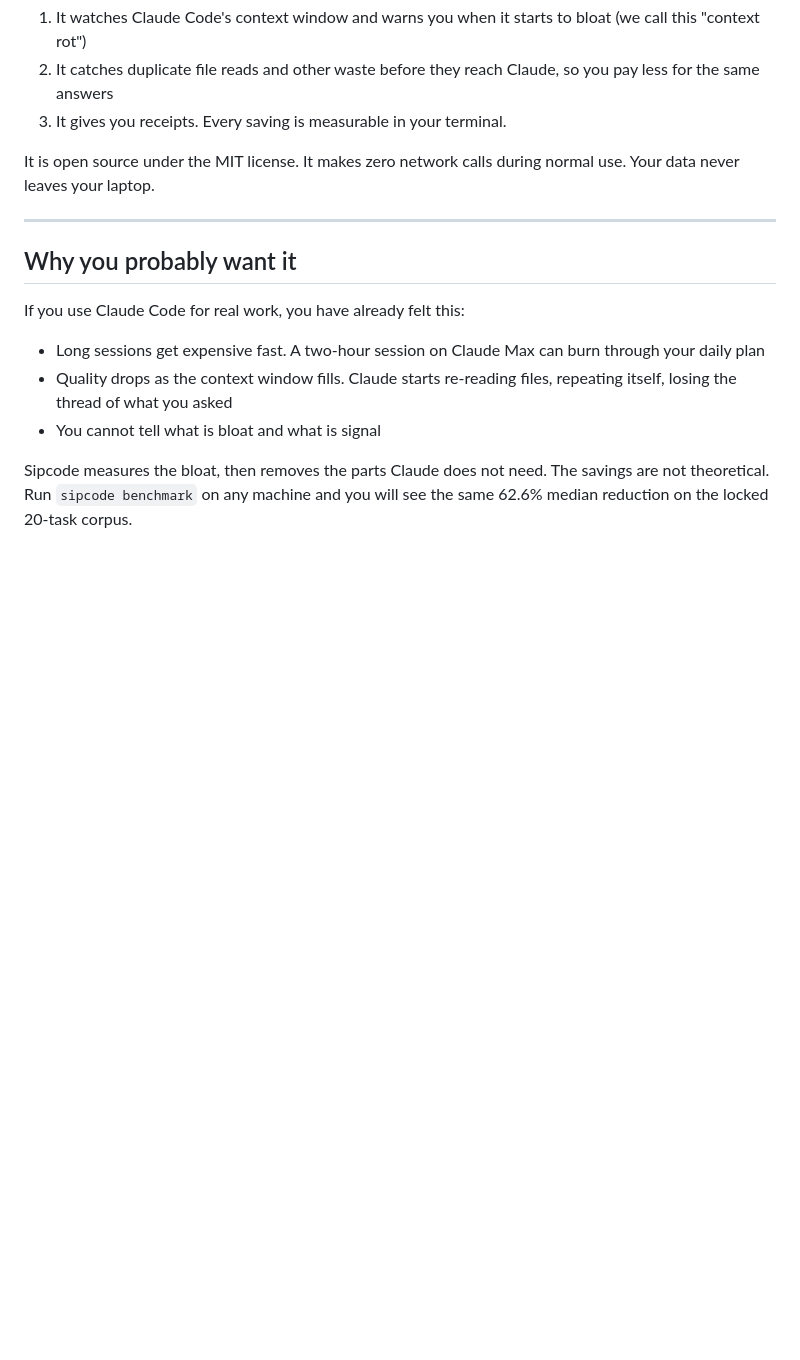
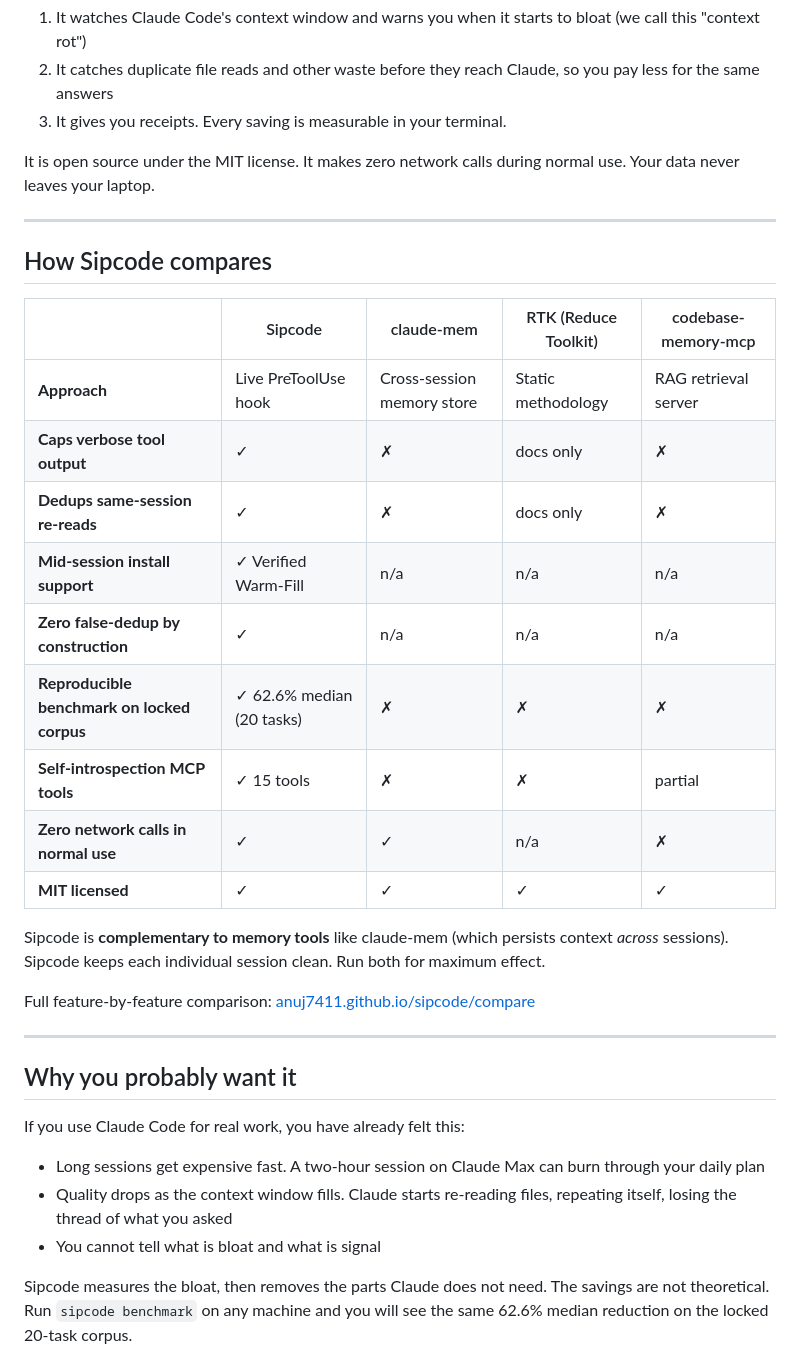
Before and after one commit to Anuj7411/sipcode, a Markdown page: README.md, the part around the change. Drawn GitHub-style; blank space fills up the shorter version.

Commit message:
docs(readme): add "How Sipcode compares" table with claude-mem, RTK, codebase-memory-mcp
Pre-launch ask: comparison table missing from the README top. Adds a 9-row
table between "What is Sipcode?" and "Why you probably want it" sections,
positioning Sipcode against the three neighboring tools. Honest framing:
calls out where Sipcode does NOT compete (cross-session memory) and links
to the full /compare page for the deep version.

Co-Authored-By: Claude Opus 4.7 (1M context) <noreply@anthropic.com>

```diff
--- a/README.md
+++ b/README.md
@@ -49,6 +49,26 @@ Sipcode is a free command-line tool that sits between you and Claude Code. It do
 3. It gives you receipts. Every saving is measurable in your terminal.
 
 It is open source under the MIT license. It makes zero network calls during normal use. Your data never leaves your laptop.
+
+---
+
+## How Sipcode compares
+
+| | Sipcode | claude-mem | RTK (Reduce Toolkit) | codebase-memory-mcp |
+|---|---|---|---|---|
+| **Approach** | Live PreToolUse hook | Cross-session memory store | Static methodology | RAG retrieval server |
+| **Caps verbose tool output** | ✓ | ✗ | docs only | ✗ |
+| **Dedups same-session re-reads** | ✓ | ✗ | docs only | ✗ |
+| **Mid-session install support** | ✓ Verified Warm-Fill | n/a | n/a | n/a |
+| **Zero false-dedup by construction** | ✓ | n/a | n/a | n/a |
+| **Reproducible benchmark on locked corpus** | ✓ 62.6% median (20 tasks) | ✗ | ✗ | ✗ |
+| **Self-introspection MCP tools** | ✓ 15 tools | ✗ | ✗ | partial |
+| **Zero network calls in normal use** | ✓ | ✓ | n/a | ✗ |
+| **MIT licensed** | ✓ | ✓ | ✓ | ✓ |
+
+Sipcode is **complementary to memory tools** like claude-mem (which persists context *across* sessions). Sipcode keeps each individual session clean. Run both for maximum effect.
+
+Full feature-by-feature comparison: [anuj7411.github.io/sipcode/compare](https://anuj7411.github.io/sipcode/compare/)
 
 ---
 
```
